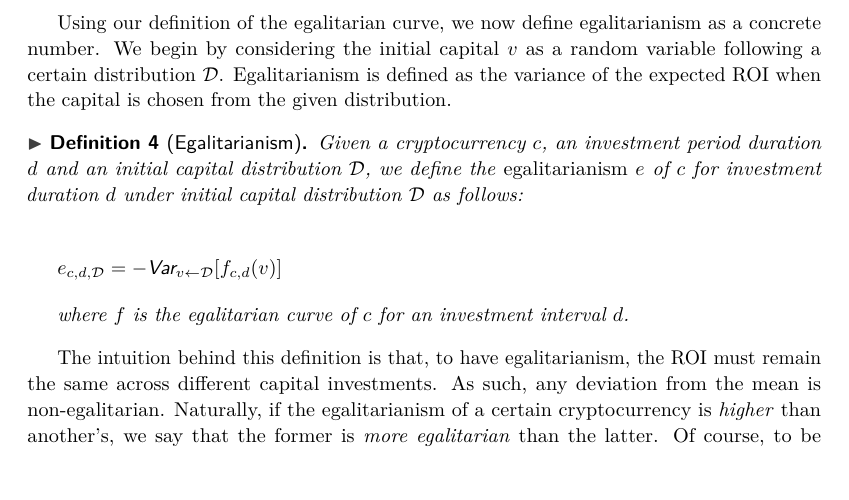
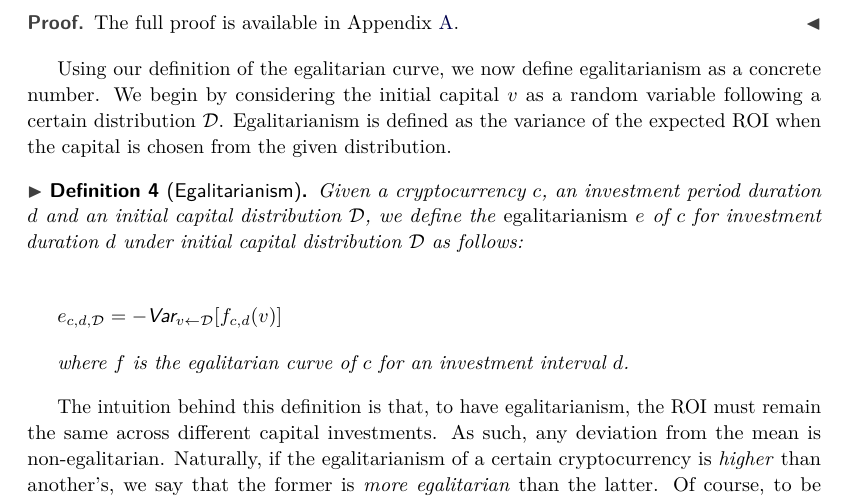
Before and after one commit to decrypto-org/egalitarianism, a LaTeX paper (egalitarianism.tex, which reads definition.tex): part of page 8 of 19, cut at the place of the change, the shorter picture padded with empty space. Compiled offline with pdfLaTeX.

Commit message:
Add lemma proof reference

```diff
--- a/definition.tex
+++ b/definition.tex
@@ -104,6 +104,9 @@ more precise:
     for every natural number $i \in \mathbb{N}^\star$, it
     holds that $f_{c,d}(v) \leq f_{c,d}(i \cdot v)$.
 \end{restatable}
+\begin{proof}
+    The full proof is available in Appendix~\ref{sec:proofs}.
+\end{proof}
 
 Using our definition of the egalitarian curve, we now define egalitarianism as
 a concrete number. We begin by considering the initial capital $v$ as a random
```
Also changed, not shown: appendix.tex (+1 -1 lines).
